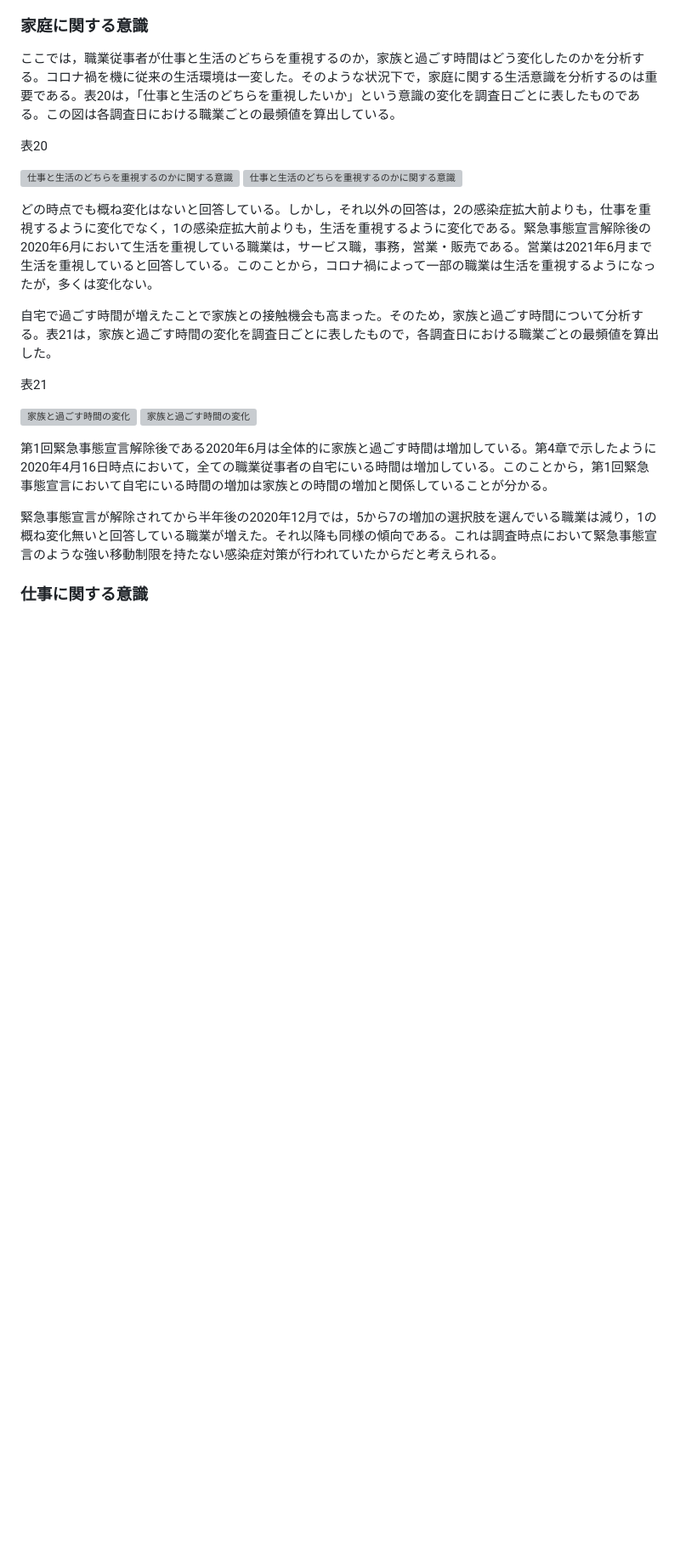
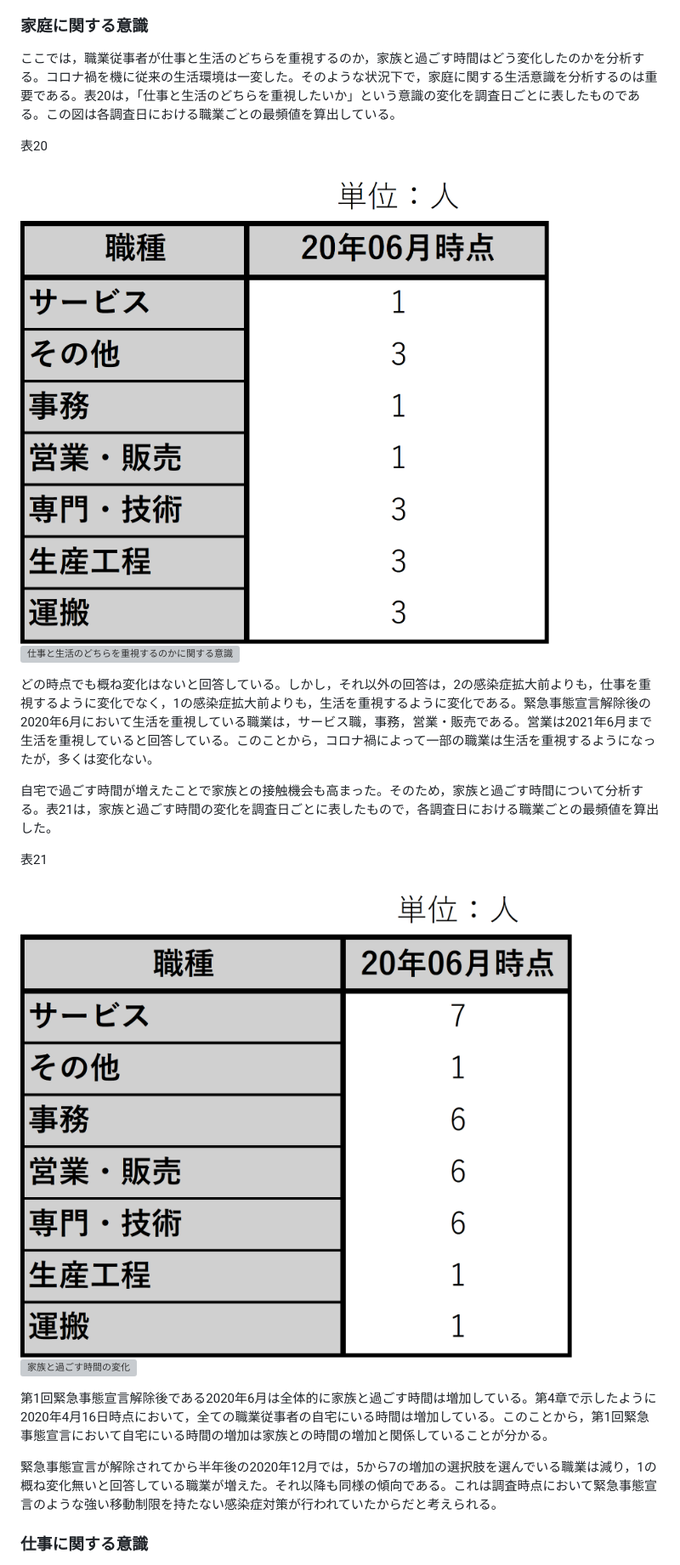
Before and after one commit to ots-szk/graduation-thesis, a Markdown page: Docs/article_新型コロナウイルス感染症における日常生活の時空間変化.md, the part around one of its changes. Shown at 85% size. Drawn GitHub-style; blank space fills up the shorter version; grey boxes are pictures that could not be loaded.

```diff
--- a/Docs/article_新型コロナウイルス感染症における日常生活の時空間変化.md
+++ b/Docs/article_新型コロナウイルス感染症における日常生活の時空間変化.md
@@ -362,8 +362,8 @@ BA5対策強化宣言は，他2つの対策とは目的が異なり，オミク
 
 表20
 
-![仕事と生活のどちらを重視するのかに関する意識](../figure/c05s02_table_仕事と生活のどちらかを重視するのかに関する意識-01.png)
-![仕事と生活のどちらを重視するのかに関する意識](../figure/c05s02_table_仕事と生活のどちらかを重視するのかに関する意識-02.png)
+![仕事と生活のどちらを重視するのかに関する意識](../Figure/c05s02_table_仕事と生活のどちらかを重視するのかに関する意識-01.png)
+![仕事と生活のどちらを重視するのかに関する意識](../Figure/c05s02_table_仕事と生活のどちらかを重視するのかに関する意識-02.png)
 
 どの時点でも概ね変化はないと回答している。しかし，それ以外の回答は，2の感染症拡大前よりも，仕事を重視するように変化でなく，1の感染症拡大前よりも，生活を重視するように変化である。緊急事態宣言解除後の2020年6月において生活を重視している職業は，サービス職，事務，営業・販売である。営業は2021年6月まで生活を重視していると回答している。このことから，コロナ禍によって一部の職業は生活を重視するようになったが，多くは変化ない。
 
@@ -371,8 +371,8 @@ BA5対策強化宣言は，他2つの対策とは目的が異なり，オミク
 
 表21
 
-![家族と過ごす時間の変化](../figure/c05s02_table_調査日ごとの家族と過ごす時間の変化-01.png)
-![家族と過ごす時間の変化](../figure/c05s02_table_調査日ごとの家族と過ごす時間の変化-02.png)
+![家族と過ごす時間の変化](../Figure/c05s02_table_調査日ごとの家族と過ごす時間の変化-01.png)
+![家族と過ごす時間の変化](../Figure/c05s02_table_調査日ごとの家族と過ごす時間の変化-02.png)
 
 第1回緊急事態宣言解除後である2020年6月は全体的に家族と過ごす時間は増加している。第4章で示したように2020年4月16日時点において，全ての職業従事者の自宅にいる時間は増加している。このことから，第1回緊急事態宣言において自宅にいる時間の増加は家族との時間の増加と関係していることが分かる。
 
```
Also changed, not shown: other parts of Docs/article_新型コロナウイルス感染症における日常生活の時空間変化.md (+49 -49 lines).
